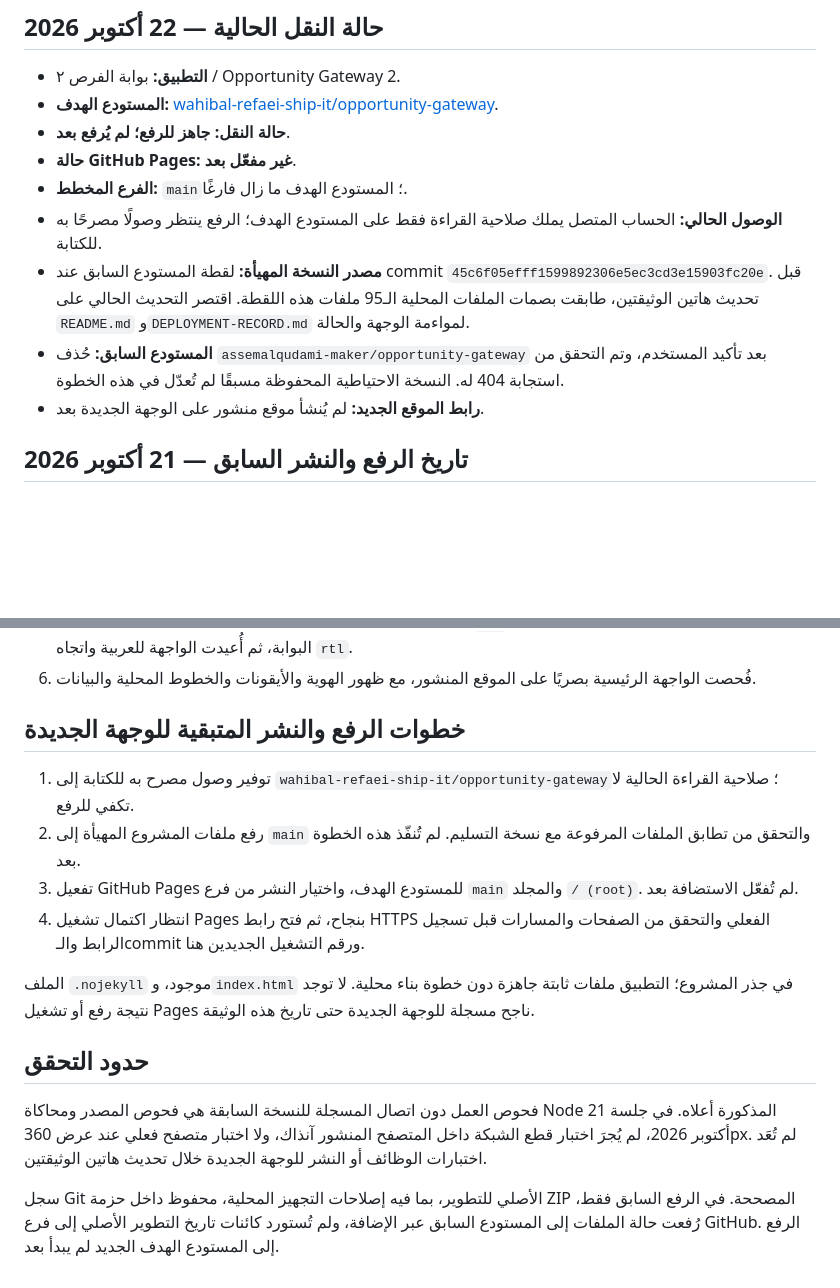
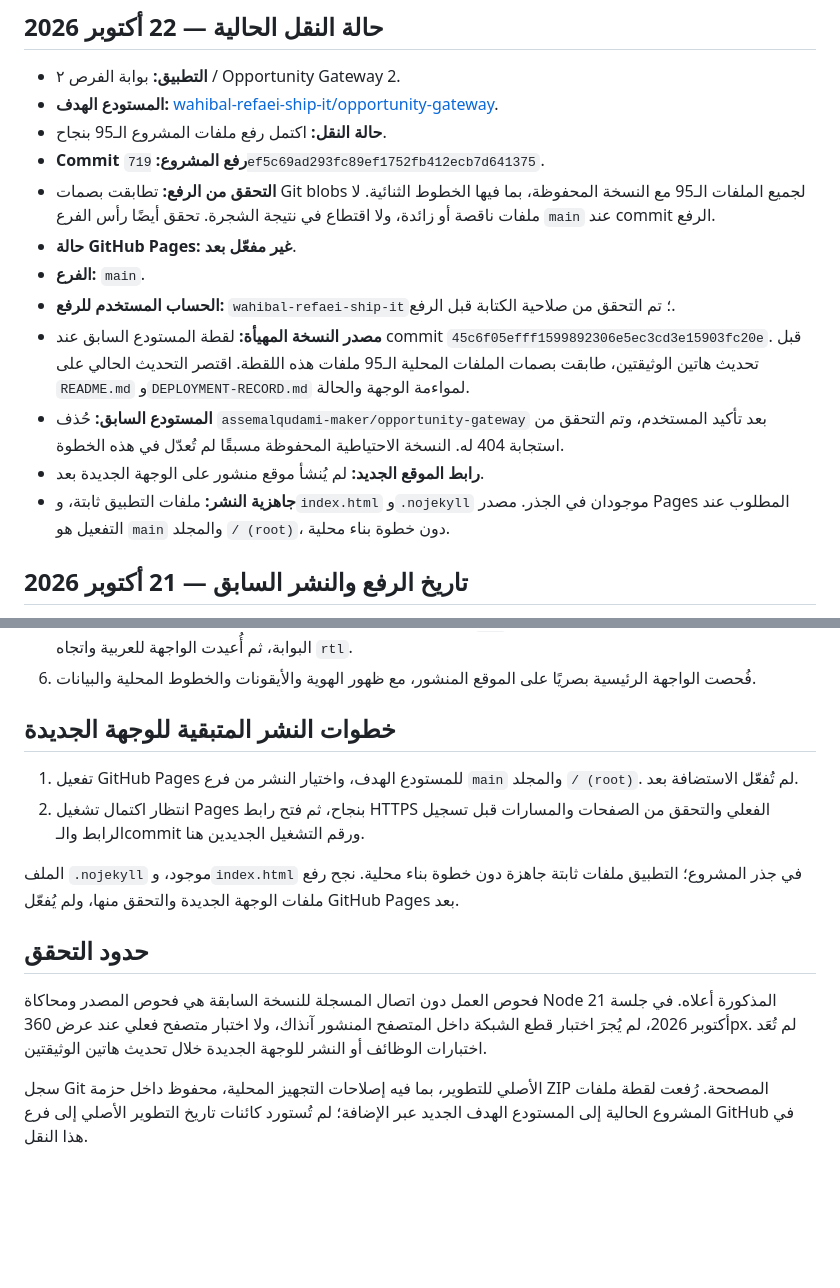
Before and after one commit to wahibal-refaei-ship-it/opportunity-gateway, a Markdown page: DEPLOYMENT-RECORD.md, 2 parts joined by grey strips. GitHub-like rendering; blank space fills up the shorter version.

```diff
--- a/DEPLOYMENT-RECORD.md
+++ b/DEPLOYMENT-RECORD.md
@@ -4,13 +4,16 @@
 
 - **التطبيق:** بوابة الفرص ٢ / Opportunity Gateway 2.
 - **المستودع الهدف:** [wahibal-refaei-ship-it/opportunity-gateway](https://github.com/wahibal-refaei-ship-it/opportunity-gateway).
-- **حالة النقل:** **جاهز للرفع؛ لم يُرفع بعد**.
+- **حالة النقل:** اكتمل رفع ملفات المشروع الـ95 بنجاح.
+- **Commit رفع المشروع:** `719ef5c69ad293fc89ef1752fb412ecb7d641375`.
+- **التحقق من الرفع:** تطابقت بصمات Git blobs لجميع الملفات الـ95 مع النسخة المحفوظة، بما فيها الخطوط الثنائية. لا ملفات ناقصة أو زائدة، ولا اقتطاع في نتيجة الشجرة. تحقق أيضًا رأس الفرع `main` عند commit الرفع.
 - **حالة GitHub Pages:** **غير مفعّل بعد**.
-- **الفرع المخطط:** `main`؛ المستودع الهدف ما زال فارغًا.
-- **الوصول الحالي:** الحساب المتصل يملك صلاحية القراءة فقط على المستودع الهدف؛ الرفع ينتظر وصولًا مصرحًا به للكتابة.
+- **الفرع:** `main`.
+- **الحساب المستخدم للرفع:** `wahibal-refaei-ship-it`؛ تم التحقق من صلاحية الكتابة قبل الرفع.
 - **مصدر النسخة المهيأة:** لقطة المستودع السابق عند commit `45c6f05efff1599892306e5ec3cd3e15903fc20e`. قبل تحديث هاتين الوثيقتين، طابقت بصمات الملفات المحلية الـ95 ملفات هذه اللقطة. اقتصر التحديث الحالي على `README.md` و`DEPLOYMENT-RECORD.md` لمواءمة الوجهة والحالة.
 - **المستودع السابق:** حُذف `assemalqudami-maker/opportunity-gateway` بعد تأكيد المستخدم، وتم التحقق من استجابة 404 له. النسخة الاحتياطية المحفوظة مسبقًا لم تُعدّل في هذه الخطوة.
 - **رابط الموقع الجديد:** لم يُنشأ موقع منشور على الوجهة الجديدة بعد.
+- **جاهزية النشر:** ملفات التطبيق ثابتة، و`index.html` و`.nojekyll` موجودان في الجذر. مصدر Pages المطلوب عند التفعيل هو `main` والمجلد `/ (root)`، دون خطوة بناء محلية.
 
 ## تاريخ الرفع والنشر السابق — 21 أكتوبر 2026
 
@@ -44,17 +47,15 @@
 5. نجح تبديل تفاصيل الدورة إلى الإنجليزية، وتغيّر اتجاه المستند إلى `ltr`. بقي اختيار اللغة عند الانتقال إلى صفحة عن البوابة، ثم أُعيدت الواجهة للعربية واتجاه `rtl`.
 6. فُحصت الواجهة الرئيسية بصريًا على الموقع المنشور، مع ظهور الهوية والأيقونات والخطوط المحلية والبيانات.
 
-## خطوات الرفع والنشر المتبقية للوجهة الجديدة
+## خطوات النشر المتبقية للوجهة الجديدة
 
-1. توفير وصول مصرح به للكتابة إلى `wahibal-refaei-ship-it/opportunity-gateway`؛ صلاحية القراءة الحالية لا تكفي للرفع.
-2. رفع ملفات المشروع المهيأة إلى `main` والتحقق من تطابق الملفات المرفوعة مع نسخة التسليم. لم تُنفّذ هذه الخطوة بعد.
-3. تفعيل GitHub Pages للمستودع الهدف، واختيار النشر من فرع `main` والمجلد `/ (root)`. لم تُفعّل الاستضافة بعد.
-4. انتظار اكتمال تشغيل Pages بنجاح، ثم فتح رابط HTTPS الفعلي والتحقق من الصفحات والمسارات قبل تسجيل الرابط والـcommit ورقم التشغيل الجديدين هنا.
+1. تفعيل GitHub Pages للمستودع الهدف، واختيار النشر من فرع `main` والمجلد `/ (root)`. لم تُفعّل الاستضافة بعد.
+2. انتظار اكتمال تشغيل Pages بنجاح، ثم فتح رابط HTTPS الفعلي والتحقق من الصفحات والمسارات قبل تسجيل الرابط والـcommit ورقم التشغيل الجديدين هنا.
 
-الملف `.nojekyll` موجود، و`index.html` في جذر المشروع؛ التطبيق ملفات ثابتة جاهزة دون خطوة بناء محلية. لا توجد نتيجة رفع أو تشغيل Pages ناجح مسجلة للوجهة الجديدة حتى تاريخ هذه الوثيقة.
+الملف `.nojekyll` موجود، و`index.html` في جذر المشروع؛ التطبيق ملفات ثابتة جاهزة دون خطوة بناء محلية. نجح رفع ملفات الوجهة الجديدة والتحقق منها، ولم يُفعّل GitHub Pages بعد.
 
 ## حدود التحقق
 
 فحوص العمل دون اتصال المسجلة للنسخة السابقة هي فحوص المصدر ومحاكاة Node المذكورة أعلاه. في جلسة 21 أكتوبر 2026، لم يُجرَ اختبار قطع الشبكة داخل المتصفح المنشور آنذاك، ولا اختبار متصفح فعلي عند عرض 360px. لم تُعَد اختبارات الوظائف أو النشر للوجهة الجديدة خلال تحديث هاتين الوثيقتين.
 
-سجل Git الأصلي للتطوير، بما فيه إصلاحات التجهيز المحلية، محفوظ داخل حزمة ZIP المصححة. في الرفع السابق فقط، رُفعت حالة الملفات إلى المستودع السابق عبر الإضافة، ولم تُستورد كائنات تاريخ التطوير الأصلي إلى فرع GitHub. الرفع إلى المستودع الهدف الجديد لم يبدأ بعد.
+سجل Git الأصلي للتطوير، بما فيه إصلاحات التجهيز المحلية، محفوظ داخل حزمة ZIP المصححة. رُفعت لقطة ملفات المشروع الحالية إلى المستودع الهدف الجديد عبر الإضافة؛ لم تُستورد كائنات تاريخ التطوير الأصلي إلى فرع GitHub في هذا النقل.
```
Also changed, not shown: README.md (+8 -5 lines).
